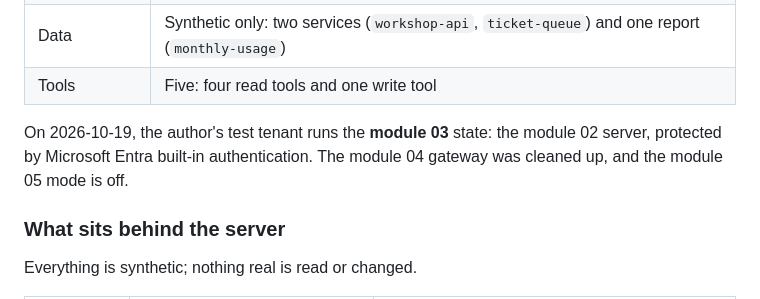
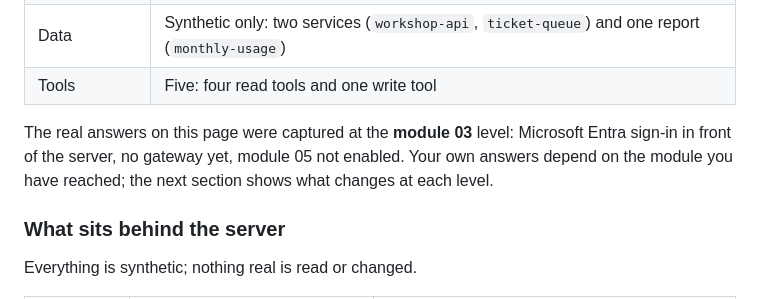
Before and after one commit to olivMertens/governed-mcp-workshop, a Markdown page: docs/MCP-SERVER.md, the part around the change. GitHub-like rendering.

Commit message:
docs: describe the capture level, not the author's tenant state
Co-authored-by: Copilot <223556219+Copilot@users.noreply.github.com>

```diff
--- a/docs/MCP-SERVER.md
+++ b/docs/MCP-SERVER.md
@@ -17,8 +17,9 @@ responses**, captured on 2026-10-19 in the author's test tenant. Names are pseud
 | Data | Synthetic only: two services (`workshop-api`, `ticket-queue`) and one report (`monthly-usage`) |
 | Tools | Five: four read tools and one write tool |
 
-On 2026-10-19, the author's test tenant runs the **module 03** state: the module 02 server, protected by Microsoft Entra
-built-in authentication. The module 04 gateway was cleaned up, and the module 05 mode is off.
+The real answers on this page were captured at the **module 03** level: Microsoft Entra sign-in in front of the server,
+no gateway yet, module 05 not enabled. Your own answers depend on the module you have reached; the next section shows what
+changes at each level.
 
 ### What sits behind the server
 
```
Also changed, not shown: docs/fr/MCP-SERVER.md (+3 -2 lines).
